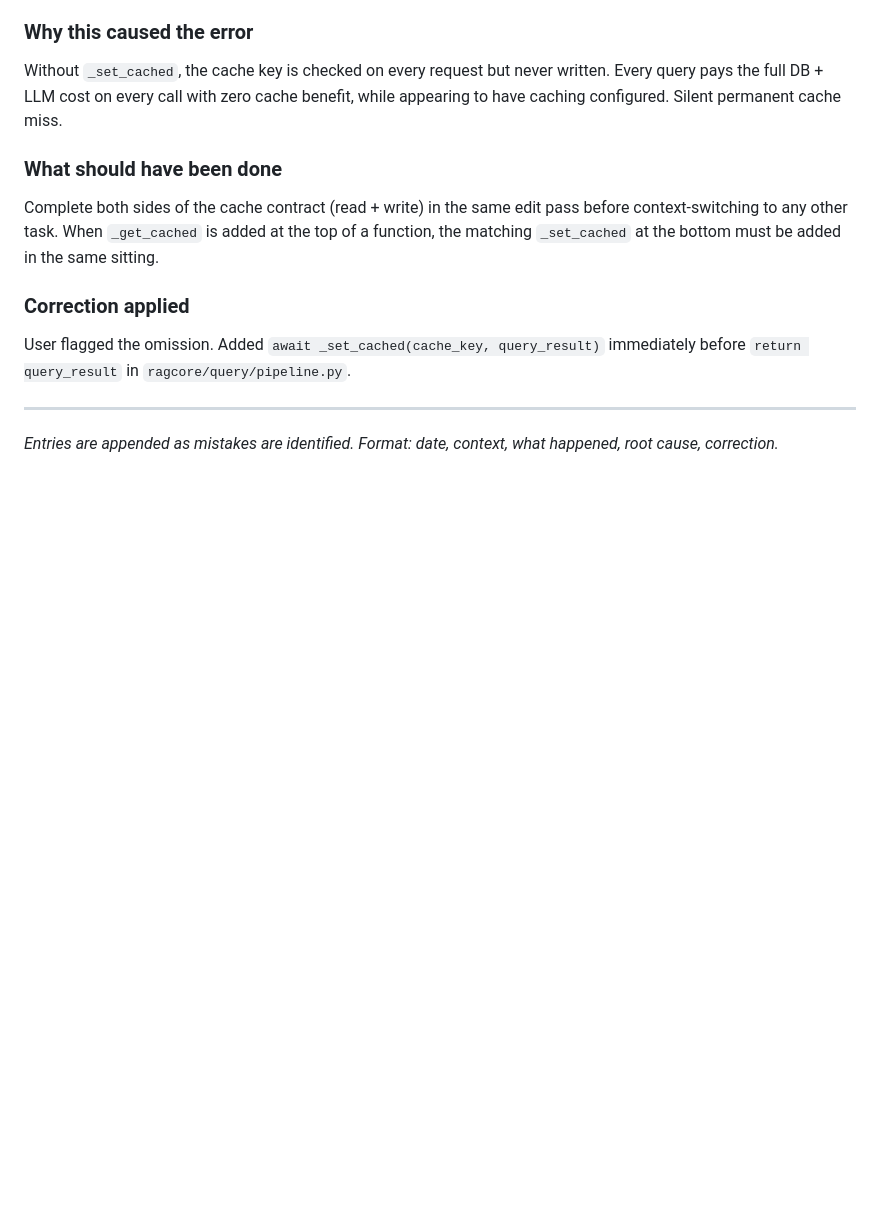
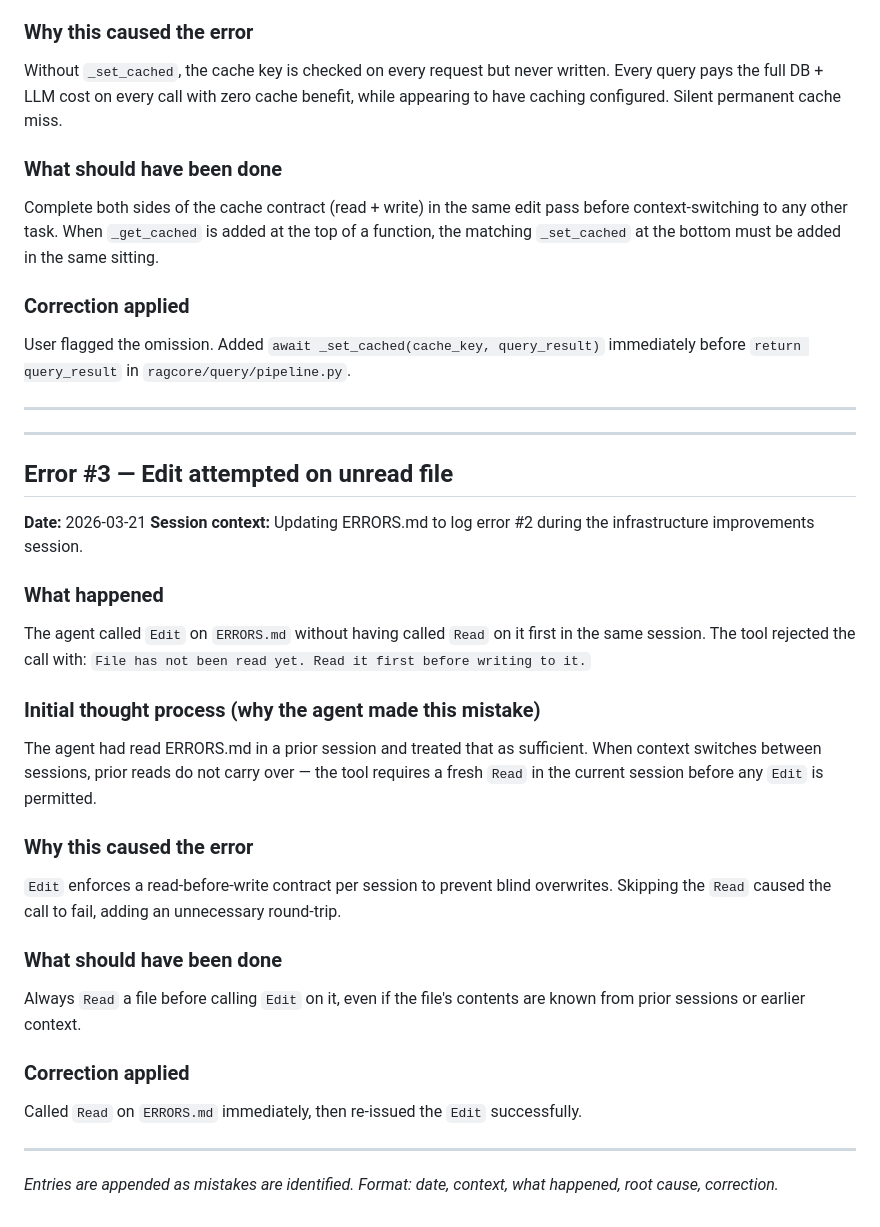
Before and after one commit to mrwalker511/RAG-IM, a Markdown page: ERRORS.md, the part around the change. Rendered like a GitHub page; blank space fills up the shorter version.

Commit message:
Log error #3: Edit called on unread file (ERRORS.md)
https://claude.ai/code/session_01PCairdvr83SV3peKoiQKGh

```diff
--- a/ERRORS.md
+++ b/ERRORS.md
@@ -59,4 +59,28 @@ User flagged the omission. Added `await _set_cached(cache_key, query_result)` im
 
 ---
 
+---
+
+## Error #3 — Edit attempted on unread file
+
+**Date:** 2026-03-21
+**Session context:** Updating ERRORS.md to log error #2 during the infrastructure improvements session.
+
+### What happened
+The agent called `Edit` on `ERRORS.md` without having called `Read` on it first in the same session. The tool rejected the call with: `File has not been read yet. Read it first before writing to it.`
+
+### Initial thought process (why the agent made this mistake)
+The agent had read ERRORS.md in a prior session and treated that as sufficient. When context switches between sessions, prior reads do not carry over — the tool requires a fresh `Read` in the current session before any `Edit` is permitted.
+
+### Why this caused the error
+`Edit` enforces a read-before-write contract per session to prevent blind overwrites. Skipping the `Read` caused the call to fail, adding an unnecessary round-trip.
+
+### What should have been done
+Always `Read` a file before calling `Edit` on it, even if the file's contents are known from prior sessions or earlier context.
+
+### Correction applied
+Called `Read` on `ERRORS.md` immediately, then re-issued the `Edit` successfully.
+
+---
+
 *Entries are appended as mistakes are identified. Format: date, context, what happened, root cause, correction.*
```
